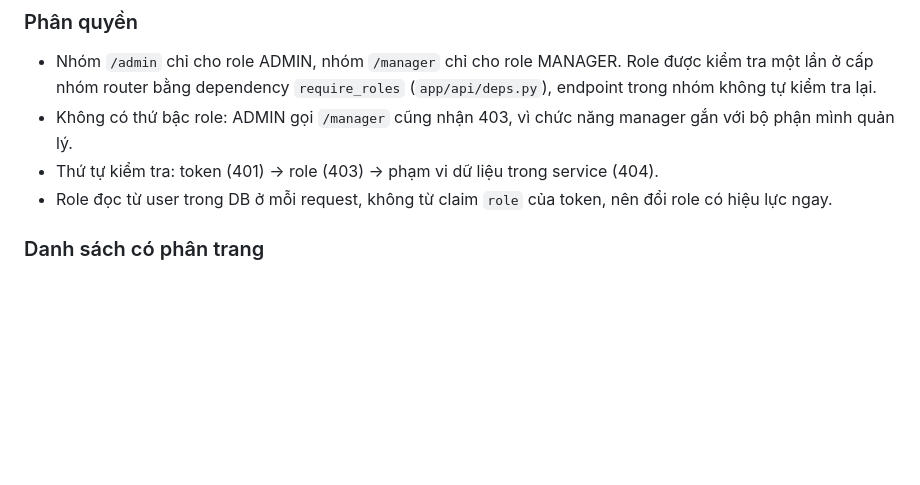
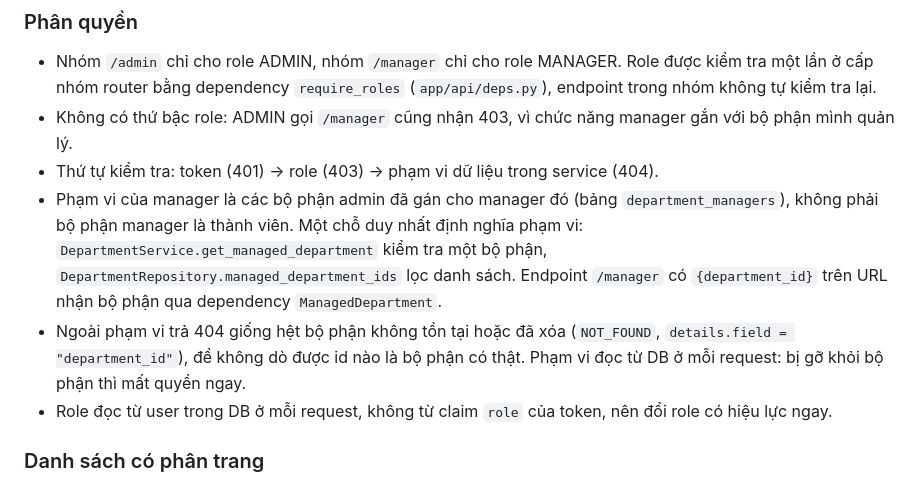
Before and after one commit to awesome-academy/python-engineer26_daily-report-system-thanhld, a Markdown page: docs/api-design.md, the part around the change. Rendered like a GitHub page; blank space fills up the shorter version.

Commit message:
docs: phạm vi bộ phận của manager trong api-design
Closes #16

```diff
--- a/docs/api-design.md
+++ b/docs/api-design.md
@@ -16,6 +16,8 @@
 - Nhóm `/admin` chỉ cho role ADMIN, nhóm `/manager` chỉ cho role MANAGER. Role được kiểm tra một lần ở cấp nhóm router bằng dependency `require_roles` (`app/api/deps.py`), endpoint trong nhóm không tự kiểm tra lại.
 - Không có thứ bậc role: ADMIN gọi `/manager` cũng nhận 403, vì chức năng manager gắn với bộ phận mình quản lý.
 - Thứ tự kiểm tra: token (401) → role (403) → phạm vi dữ liệu trong service (404).
+- Phạm vi của manager là các bộ phận admin đã gán cho manager đó (bảng `department_managers`), không phải bộ phận manager là thành viên. Một chỗ duy nhất định nghĩa phạm vi: `DepartmentService.get_managed_department` kiểm tra một bộ phận, `DepartmentRepository.managed_department_ids` lọc danh sách. Endpoint `/manager` có `{department_id}` trên URL nhận bộ phận qua dependency `ManagedDepartment`.
+- Ngoài phạm vi trả 404 giống hệt bộ phận không tồn tại hoặc đã xóa (`NOT_FOUND`, `details.field = "department_id"`), để không dò được id nào là bộ phận có thật. Phạm vi đọc từ DB ở mỗi request: bị gỡ khỏi bộ phận thì mất quyền ngay.
 - Role đọc từ user trong DB ở mỗi request, không từ claim `role` của token, nên đổi role có hiệu lực ngay.
 
 ### Danh sách có phân trang
```
